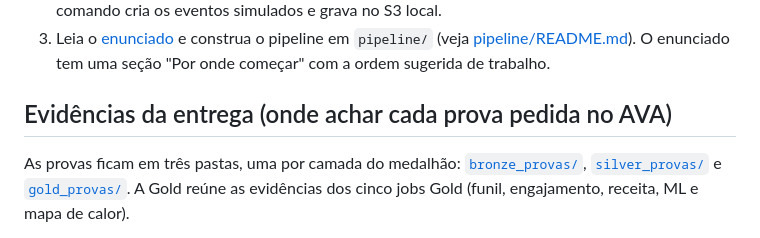
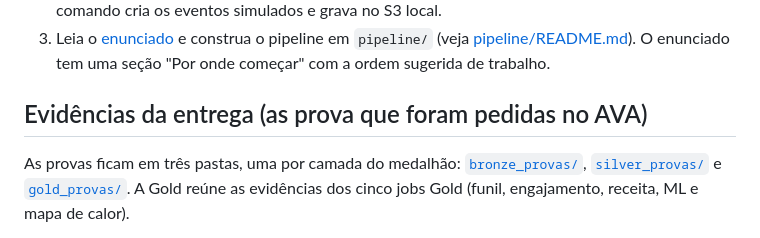
Before and after one commit to Matheus-S-Cruz/big_data_final, a Markdown page: README.md, the part around the change. GitHub-like rendering.

Commit message:
Update README.md for clarity in delivery evidence

```diff
--- a/README.md
+++ b/README.md
@@ -69,7 +69,7 @@ O diagrama separa o que já existe do que é seu: as setas mostram quem grava e
 2. Popule a landing: `docker compose run --rm app python gerador/gerar_eventos.py`. Esse comando cria os eventos simulados e grava no S3 local.
 3. Leia o [enunciado](docs/ENUNCIADO.md) e construa o pipeline em `pipeline/` (veja [pipeline/README.md](pipeline/README.md)). O enunciado tem uma seção "Por onde começar" com a ordem sugerida de trabalho.
 
-## Evidências da entrega (onde achar cada prova pedida no AVA)
+## Evidências da entrega (as prova que foram pedidas no AVA)
 
 As provas ficam em três pastas, uma por camada do medalhão:
 [`bronze_provas/`](bronze_provas), [`silver_provas/`](silver_provas) e
```
